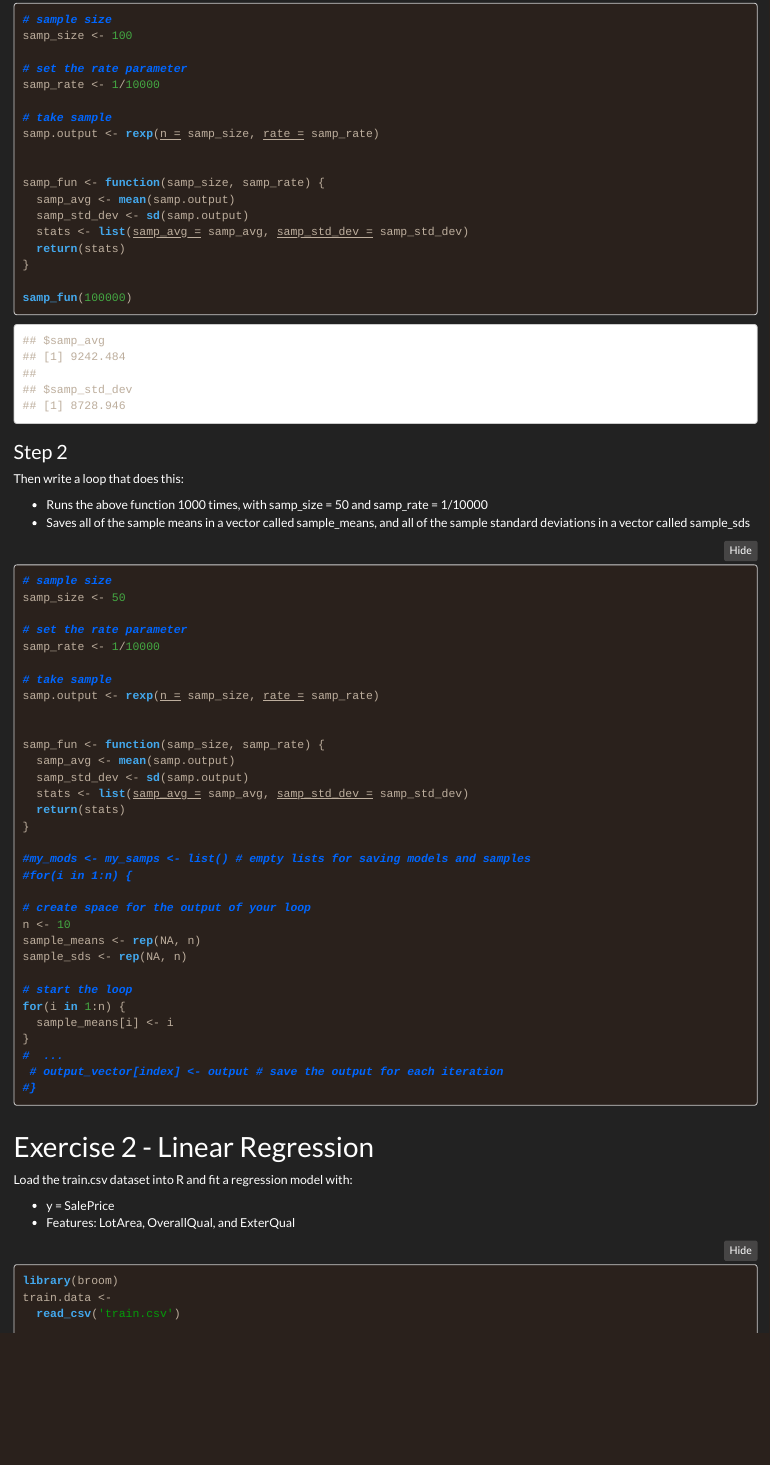
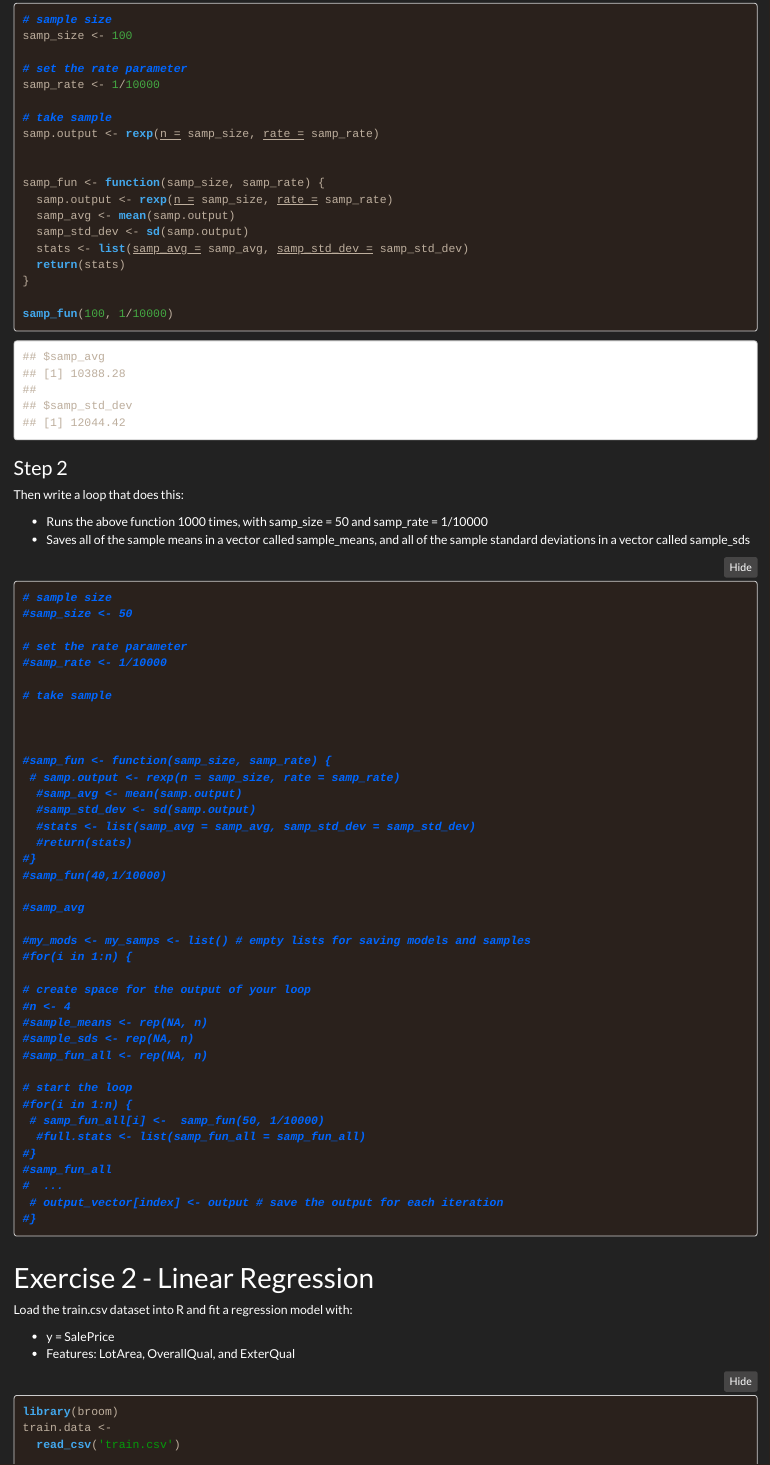
Before and after one commit to emers-glue/compscix-415-2-assignments, an R Markdown document (Emerson_Sosa_Final.Rmd): the page in a window 1100 px wide, from 470 px down. The pictures show the output file Emerson_Sosa_Final.html that the author committed with the source, opened offline; folded parts are opened.

Commit message:
grateful for Professor Roberts.

````diff
--- a/Emerson_Sosa_Final.Rmd
+++ b/Emerson_Sosa_Final.Rmd
@@ -49,13 +49,14 @@ samp.output <- rexp(n = samp_size, rate = samp_rate)
 
 
 samp_fun <- function(samp_size, samp_rate) {
+  samp.output <- rexp(n = samp_size, rate = samp_rate)
   samp_avg <- mean(samp.output)
   samp_std_dev <- sd(samp.output)
   stats <- list(samp_avg = samp_avg, samp_std_dev = samp_std_dev)
   return(stats)
 }
 
-samp_fun(100000)
+samp_fun(100, 1/10000)
 ```
 
 ### Step 2
@@ -68,34 +69,41 @@ Then write a loop that does this:
 ```{r}
 
 # sample size
-samp_size <- 50
+#samp_size <- 50
 
 # set the rate parameter
-samp_rate <- 1/10000
+#samp_rate <- 1/10000
 
 # take sample
-samp.output <- rexp(n = samp_size, rate = samp_rate)
 
 
-samp_fun <- function(samp_size, samp_rate) {
-  samp_avg <- mean(samp.output)
-  samp_std_dev <- sd(samp.output)
-  stats <- list(samp_avg = samp_avg, samp_std_dev = samp_std_dev)
-  return(stats)
-}
+
+#samp_fun <- function(samp_size, samp_rate) {
+ # samp.output <- rexp(n = samp_size, rate = samp_rate)
+  #samp_avg <- mean(samp.output)
+  #samp_std_dev <- sd(samp.output)
+  #stats <- list(samp_avg = samp_avg, samp_std_dev = samp_std_dev)
+  #return(stats)
+#}
+#samp_fun(40,1/10000)
+
+#samp_avg
 
 #my_mods <- my_samps <- list() # empty lists for saving models and samples
 #for(i in 1:n) {
 
 # create space for the output of your loop
-n <- 10
-sample_means <- rep(NA, n)
-sample_sds <- rep(NA, n)
+#n <- 4
+#sample_means <- rep(NA, n)
+#sample_sds <- rep(NA, n)
+#samp_fun_all <- rep(NA, n)
 
 # start the loop
-for(i in 1:n) {
-  sample_means[i] <- i
-}
+#for(i in 1:n) {
+ # samp_fun_all[i] <-  samp_fun(50, 1/10000)
+  #full.stats <- list(samp_fun_all = samp_fun_all)
+#}
+#samp_fun_all
 #  ...
  # output_vector[index] <- output # save the output for each iteration
 #}
````
Also changed, not shown: Emerson_Sosa_Final.html.
